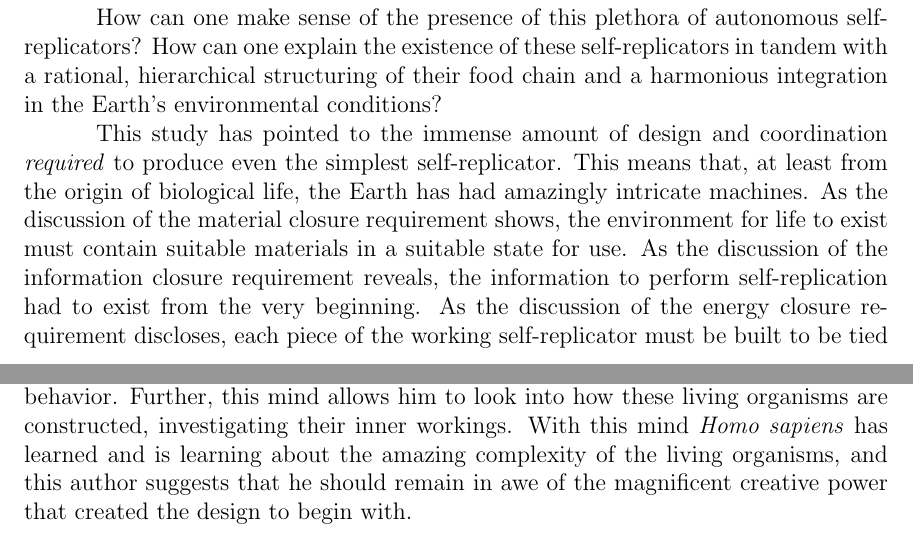
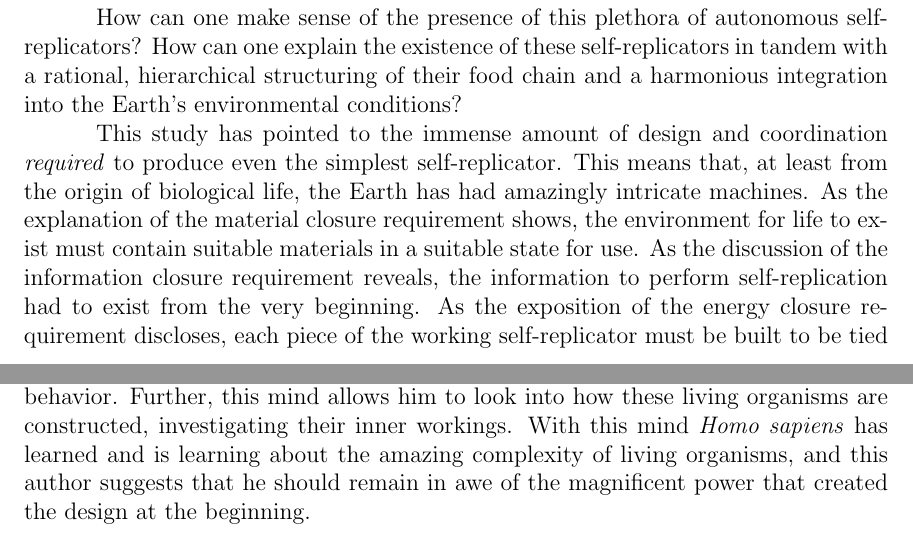
Before and after one commit to johnnyb/eandm-book, a LaTeX thesis (Book.tex, which reads Mignea3.tex): two parts of pages 230 and 231 of 247, joined at a grey line, cut so that both start at the same text. Compiled offline with pdfLaTeX.

Commit message:
Hall changes to final paragraphs

```diff
--- a/Mignea3.tex
+++ b/Mignea3.tex
@@ -262,17 +262,17 @@ Many of these organisms are not simple self-replicators. Many are significantly
 How can one make sense of the presence of this plethora of
 autonomous self-replicators? How can one explain the
 existence of these self-replicators in tandem with a rational, hierarchical
-structuring of their food chain and a harmonious integration in the
+structuring of their food chain and a harmonious integration into the
 Earth’s environmental conditions?
 \index{self-replication!advanced self-replicators|)}
 
 This study has pointed to the immense amount of design and coordination \memph{required}
 to produce even the simplest self-replicator.  This means that, at least from the origin of
-biological life, the Earth has had amazingly intricate machines.  As the discussion of
+biological life, the Earth has had amazingly intricate machines.  As the explanation of
 the material closure requirement shows, the environment for life to exist must
 contain suitable materials in a suitable state for use.  As the discussion of the
 information closure requirement reveals, the information to perform self-replication
-had to exist from the very beginning.  As the discussion of the energy closure
+had to exist from the very beginning.  As the exposition of the energy closure
 requirement discloses, each piece of the working self-replicator must be built to be
 tied in to the power distribution system.  This indicates that, rather than being built up
 over time, life has been infused with design from the beginning.  The fact that these
@@ -297,5 +297,5 @@ the environment, and studies their make and behavior.  Further, this mind
 allows him to look
 into how these living organisms are constructed, investigating their inner workings.
 With this mind \textit{Homo sapiens} has learned and is learning about the amazing
-complexity of the living organisms, and this author suggests that he
-should remain in awe of the magnificent creative power that created the design to begin with.
+complexity of living organisms, and this author suggests that he
+should remain in awe of the magnificent power that created the design at the beginning.
```
